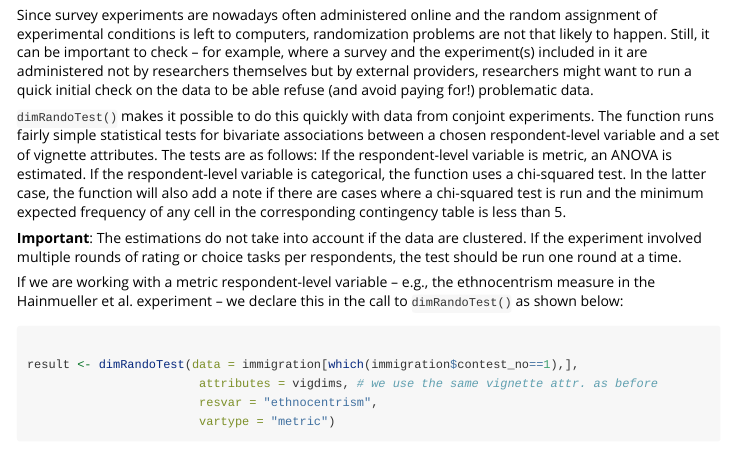
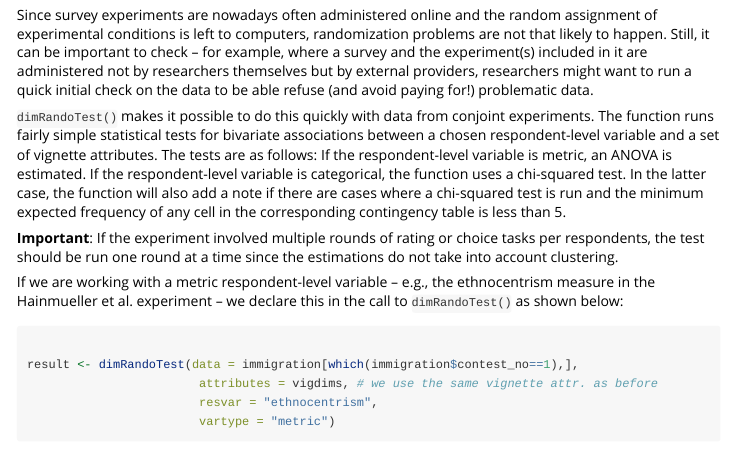
Before and after one commit to cknotz/conjointdatachecks, an R Markdown document (vignettes/conjointdatachecks.Rmd): the page in a window 1100 px wide, from 3650 px down. Rendered offline with R 4.5, knitr and Pandoc, with nearby package versions; some code elsewhere in the file could not run offline; long lines of code are wrapped.

Commit message:
updated randotest help & stylistic change to vignette

````diff
--- a/vignettes/conjointdatachecks.Rmd
+++ b/vignettes/conjointdatachecks.Rmd
@@ -142,7 +142,7 @@ Since survey experiments are nowadays often administered online and the random a
 
 `dimRandoTest()` makes it possible to do this quickly with data from conjoint experiments. The function runs fairly simple statistical tests for bivariate associations between a chosen respondent-level variable and a set of vignette attributes. The tests are as follows: If the respondent-level variable is metric, an ANOVA is estimated. If the respondent-level variable is categorical, the function uses a chi-squared test. In the latter case, the function will also add a note if there are cases where a chi-squared test is run and the minimum expected frequency of any cell in the corresponding contingency table is less than 5.
 
-**Important**: The estimations do not take into account if the data are clustered. If the experiment involved multiple rounds of rating or choice tasks per respondents, the test should be run one round at a time.
+**Important**: If the experiment involved multiple rounds of rating or choice tasks per respondents, the test should be run one round at a time since the estimations do not take into account clustering.
 
 If we are working with a metric respondent-level variable -- e.g., the ethnocentrism measure in the Hainmueller et al. experiment -- we declare this in the call to `dimRandoTest()` as shown below:
 ```{r dimrando}
````
Also changed, not shown: R/dimRandoTest.R (+2 -2 lines), 1 other file.
